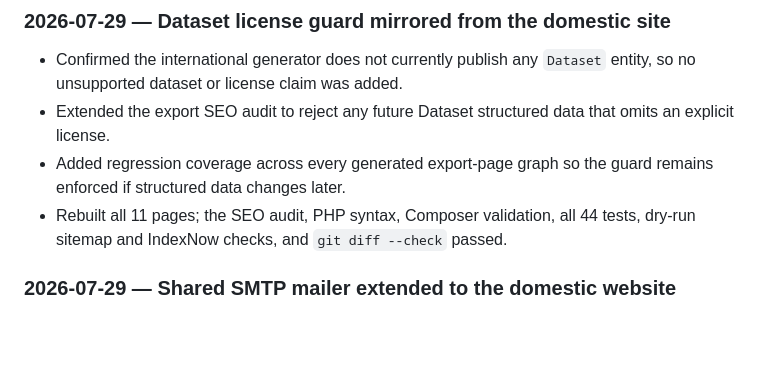
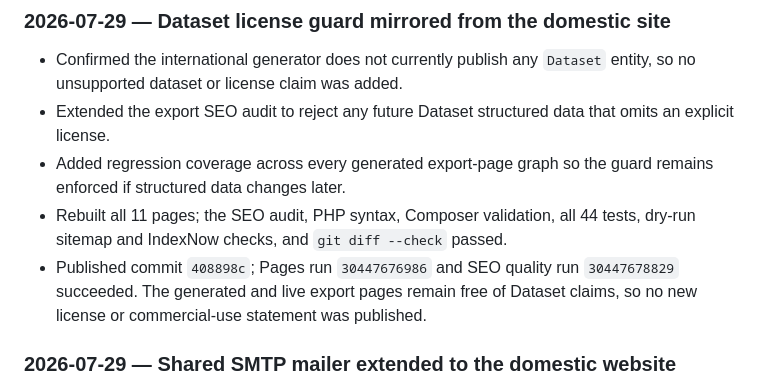
Before and after one commit to sanjitchak/urbanfresh-export, a Markdown page: CHANGELOG.md, the part around the change. Drawn GitHub-style; blank space fills up the shorter version.

Commit message:
Record export Dataset guard deployment

```diff
--- a/CHANGELOG.md
+++ b/CHANGELOG.md
@@ -33,6 +33,9 @@
   guard remains enforced if structured data changes later.
 - Rebuilt all 11 pages; the SEO audit, PHP syntax, Composer validation, all 44
   tests, dry-run sitemap and IndexNow checks, and `git diff --check` passed.
+- Published commit `408898c`; Pages run `30447676986` and SEO quality run
+  `30447678829` succeeded. The generated and live export pages remain free of
+  Dataset claims, so no new license or commercial-use statement was published.
 
 ### 2026-07-29 — Shared SMTP mailer extended to the domestic website
 
```
